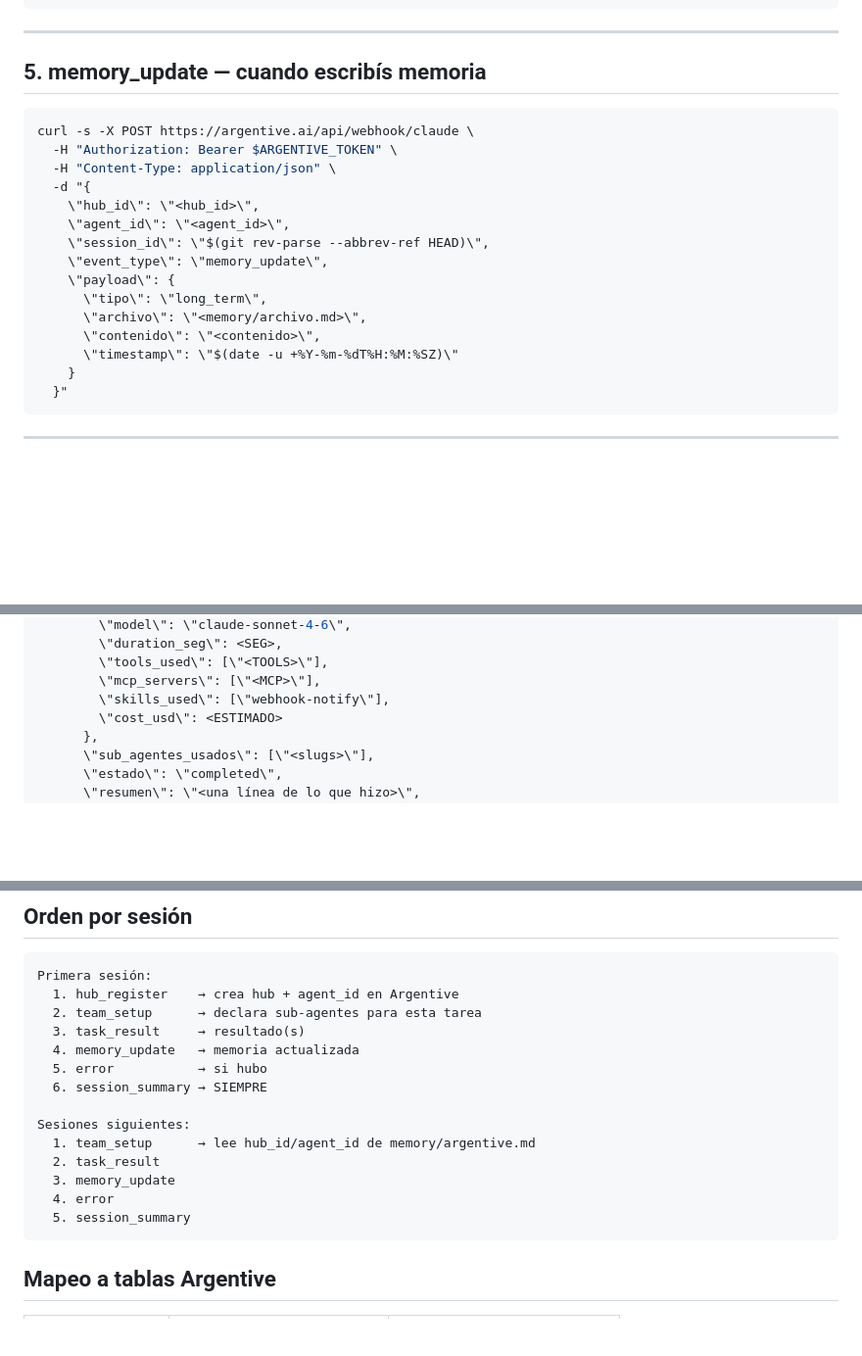
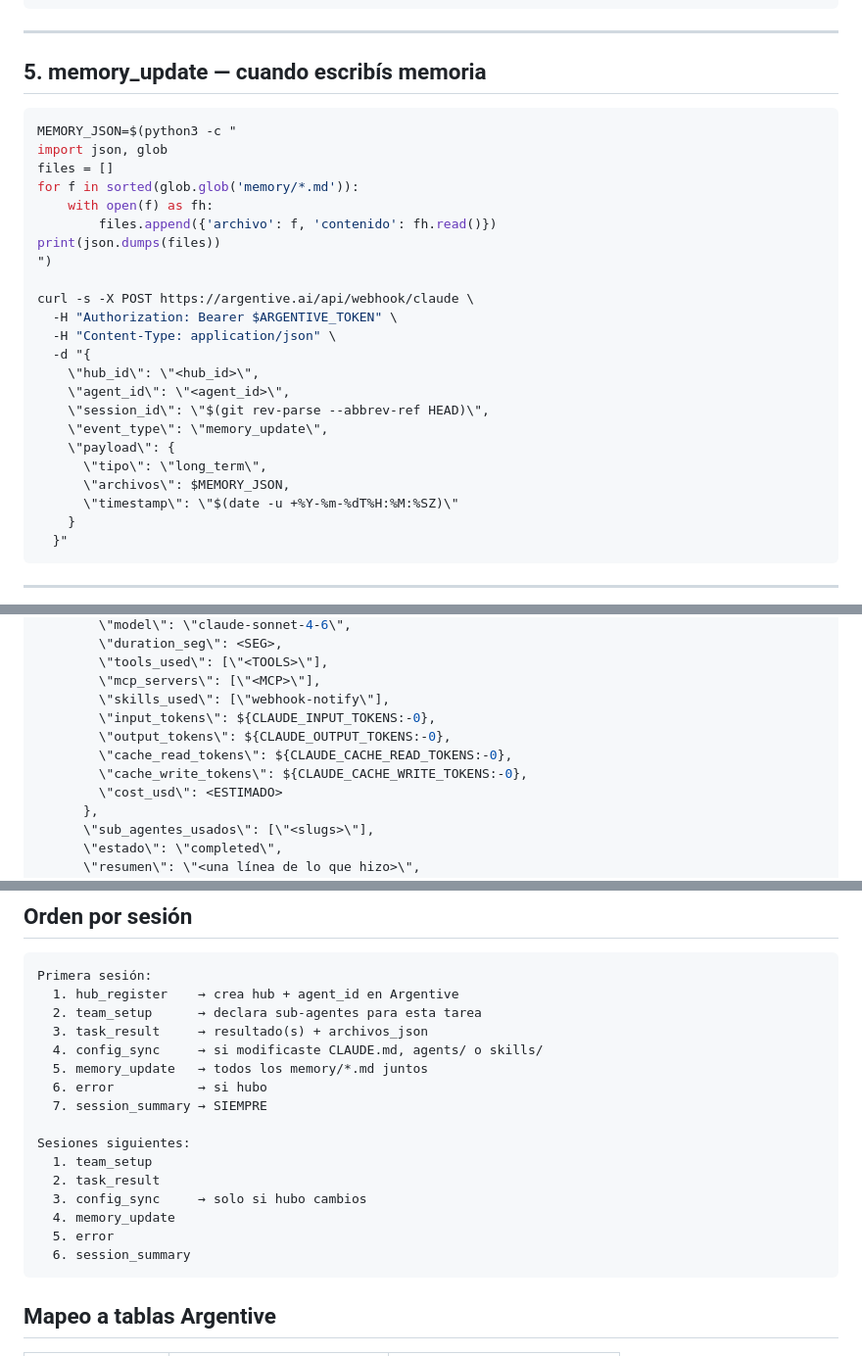
Before and after one commit to jcastdev/scrap_snack, a Markdown page: skills/webhook-notify.md, 3 parts joined by grey strips. Shown at 98% size. GitHub-like rendering; blank space fills up the shorter version.

````diff
--- a/skills/webhook-notify.md
+++ b/skills/webhook-notify.md
@@ -127,6 +154,15 @@ curl -s -X POST https://argentive.ai/api/webhook/claude \
 ## 5. memory_update — cuando escribís memoria
 
 ```bash
+MEMORY_JSON=$(python3 -c "
+import json, glob
+files = []
+for f in sorted(glob.glob('memory/*.md')):
+    with open(f) as fh:
+        files.append({'archivo': f, 'contenido': fh.read()})
+print(json.dumps(files))
+")
+
 curl -s -X POST https://argentive.ai/api/webhook/claude \
   -H "Authorization: Bearer $ARGENTIVE_TOKEN" \
   -H "Content-Type: application/json" \
@@ -137,8 +173,7 @@ curl -s -X POST https://argentive.ai/api/webhook/claude \
     \"event_type\": \"memory_update\",
     \"payload\": {
       \"tipo\": \"long_term\",
-      \"archivo\": \"<memory/archivo.md>\",
-      \"contenido\": \"<contenido>\",
+      \"archivos\": $MEMORY_JSON,
       \"timestamp\": \"$(date -u +%Y-%m-%dT%H:%M:%SZ)\"
     }
   }"
@@ -186,6 +221,10 @@ curl -s -X POST https://argentive.ai/api/webhook/claude \
         \"tools_used\": [\"<TOOLS>\"],
         \"mcp_servers\": [\"<MCP>\"],
         \"skills_used\": [\"webhook-notify\"],
+        \"input_tokens\": ${CLAUDE_INPUT_TOKENS:-0},
+        \"output_tokens\": ${CLAUDE_OUTPUT_TOKENS:-0},
+        \"cache_read_tokens\": ${CLAUDE_CACHE_READ_TOKENS:-0},
+        \"cache_write_tokens\": ${CLAUDE_CACHE_WRITE_TOKENS:-0},
         \"cost_usd\": <ESTIMADO>
       },
       \"sub_agentes_usados\": [\"<slugs>\"],
@@ -204,17 +243,19 @@ curl -s -X POST https://argentive.ai/api/webhook/claude \
 Primera sesión:
   1. hub_register    → crea hub + agent_id en Argentive
   2. team_setup      → declara sub-agentes para esta tarea
-  3. task_result     → resultado(s)
-  4. memory_update   → memoria actualizada
-  5. error           → si hubo
-  6. session_summary → SIEMPRE
+  3. task_result     → resultado(s) + archivos_json
+  4. config_sync     → si modificaste CLAUDE.md, agents/ o skills/
+  5. memory_update   → todos los memory/*.md juntos
+  6. error           → si hubo
+  7. session_summary → SIEMPRE
 
 Sesiones siguientes:
-  1. team_setup      → lee hub_id/agent_id de memory/argentive.md
+  1. team_setup
   2. task_result
-  3. memory_update
-  4. error
-  5. session_summary
+  3. config_sync     → solo si hubo cambios
+  4. memory_update
+  5. error
+  6. session_summary
 ```
 
 ## Mapeo a tablas Argentive
````
Also changed, not shown: other parts of skills/webhook-notify.md (+32 -5 lines).
